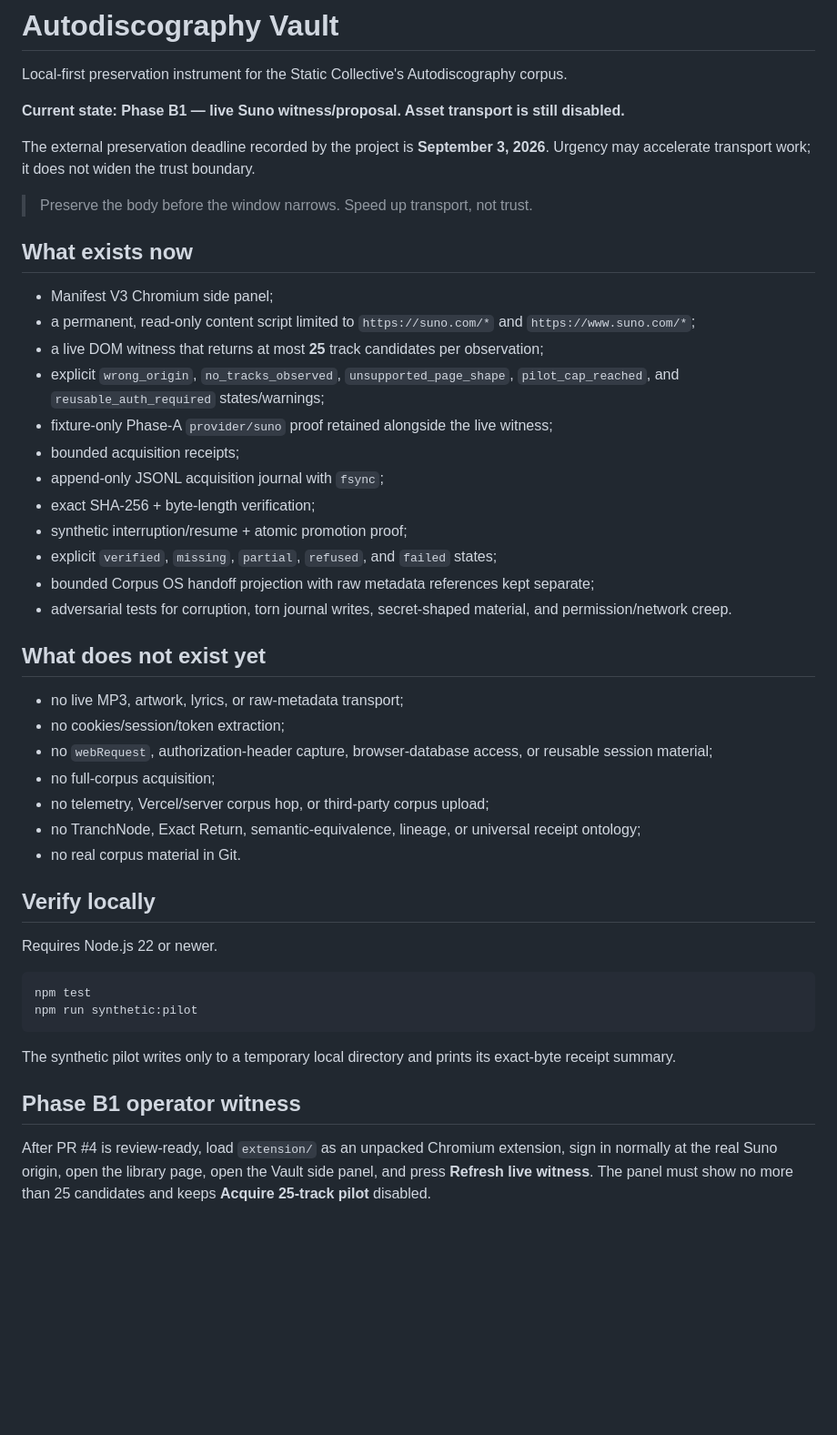
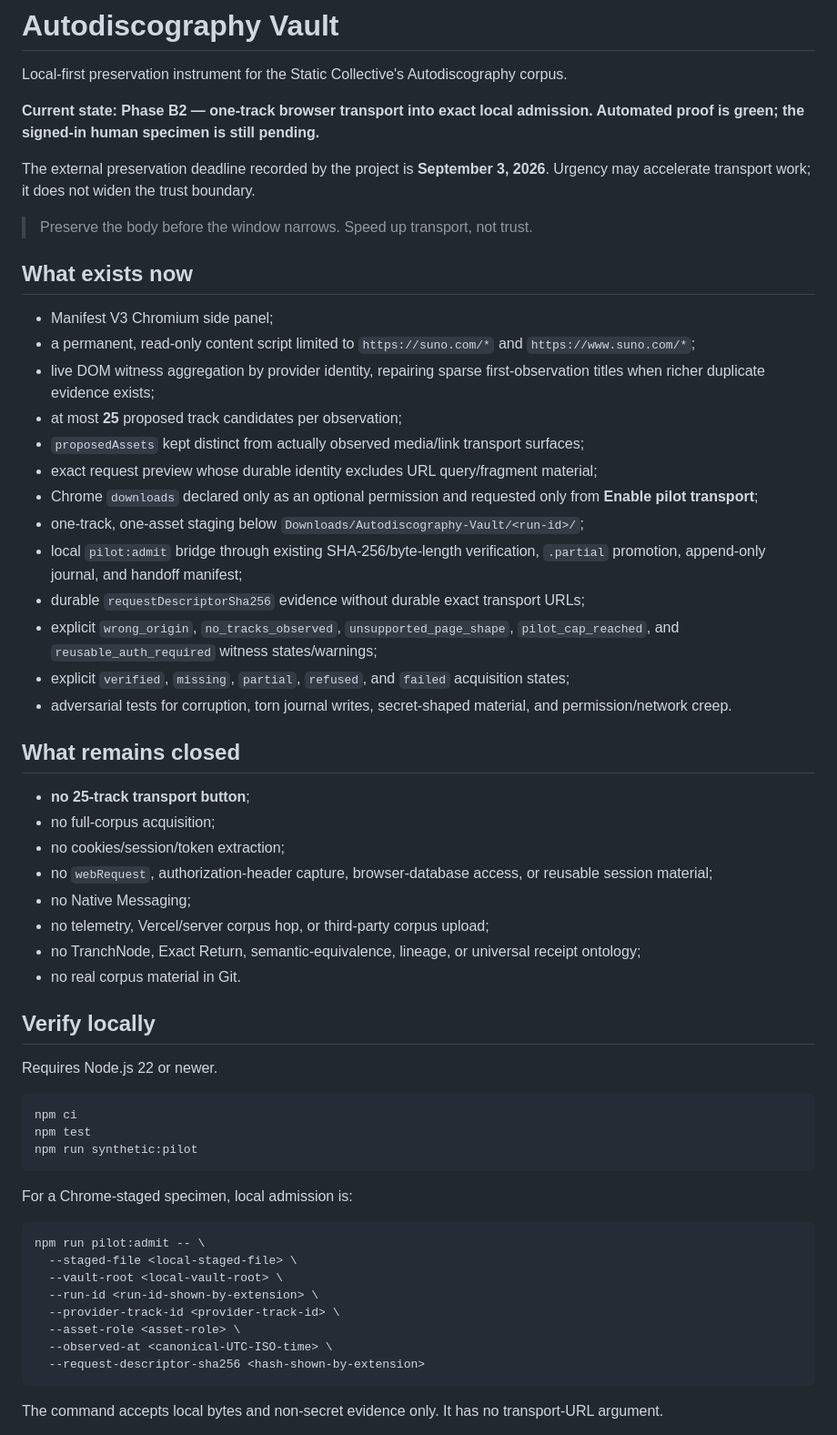
Before and after one commit to the-static-collective/autodiscography-vault, a Markdown page: README.md, the part around one of its changes. Shown at 91% size. GitHub-like rendering; blank space fills up the shorter version.

Commit message:
docs: advance Vault to Phase B2 one-track pilot

````diff
--- a/README.md
+++ b/README.md
@@ -2,7 +2,7 @@
 
 Local-first preservation instrument for the Static Collective's Autodiscography corpus.
 
-**Current state: Phase B1 — live Suno witness/proposal. Asset transport is still disabled.**
+**Current state: Phase B2 — one-track browser transport into exact local admission. Automated proof is green; the signed-in human specimen is still pending.**
 
 The external preservation deadline recorded by the project is **September 3, 2026**. Urgency may accelerate transport work; it does not widen the trust boundary.
 
@@ -12,23 +12,25 @@ The external preservation deadline recorded by the project is **September 3, 202
 
 - Manifest V3 Chromium side panel;
 - a permanent, read-only content script limited to `https://suno.com/*` and `https://www.suno.com/*`;
-- a live DOM witness that returns at most **25** track candidates per observation;
-- explicit `wrong_origin`, `no_tracks_observed`, `unsupported_page_shape`, `pilot_cap_reached`, and `reusable_auth_required` states/warnings;
-- fixture-only Phase-A `provider/suno` proof retained alongside the live witness;
-- bounded acquisition receipts;
-- append-only JSONL acquisition journal with `fsync`;
-- exact SHA-256 + byte-length verification;
-- synthetic interruption/resume + atomic promotion proof;
-- explicit `verified`, `missing`, `partial`, `refused`, and `failed` states;
-- bounded Corpus OS handoff projection with raw metadata references kept separate;
+- live DOM witness aggregation by provider identity, repairing sparse first-observation titles when richer duplicate evidence exists;
+- at most **25** proposed track candidates per observation;
+- `proposedAssets` kept distinct from actually observed media/link transport surfaces;
+- exact request preview whose durable identity excludes URL query/fragment material;
+- Chrome `downloads` declared only as an optional permission and requested only from **Enable pilot transport**;
+- one-track, one-asset staging below `Downloads/Autodiscography-Vault/<run-id>/`;
+- local `pilot:admit` bridge through existing SHA-256/byte-length verification, `.partial` promotion, append-only journal, and handoff manifest;
+- durable `requestDescriptorSha256` evidence without durable exact transport URLs;
+- explicit `wrong_origin`, `no_tracks_observed`, `unsupported_page_shape`, `pilot_cap_reached`, and `reusable_auth_required` witness states/warnings;
+- explicit `verified`, `missing`, `partial`, `refused`, and `failed` acquisition states;
 - adversarial tests for corruption, torn journal writes, secret-shaped material, and permission/network creep.
 
-## What does not exist yet
+## What remains closed
 
-- no live MP3, artwork, lyrics, or raw-metadata transport;
+- **no 25-track transport button**;
+- no full-corpus acquisition;
 - no cookies/session/token extraction;
 - no `webRequest`, authorization-header capture, browser-database access, or reusable session material;
-- no full-corpus acquisition;
+- no Native Messaging;
 - no telemetry, Vercel/server corpus hop, or third-party corpus upload;
 - no TranchNode, Exact Return, semantic-equivalence, lineage, or universal receipt ontology;
 - no real corpus material in Git.
@@ -38,13 +40,23 @@ The external preservation deadline recorded by the project is **September 3, 202
 Requires Node.js 22 or newer.
 
 ```bash
+npm ci
 npm test
 npm run synthetic:pilot
 ```
 
-The synthetic pilot writes only to a temporary local directory and prints its exact-byte receipt summary.
+For a Chrome-staged specimen, local admission is:
 
-## Phase B1 operator witness
+```bash
+npm run pilot:admit -- \
+  --staged-file <local-staged-file> \
+  --vault-root <local-vault-root> \
+  --run-id <run-id-shown-by-extension> \
+  --provider-track-id <provider-track-id> \
+  --asset-role <asset-role> \
+  --observed-at <canonical-UTC-ISO-time> \
+  --request-descriptor-sha256 <hash-shown-by-extension>
+```
 
-After PR #4 is review-ready, load `extension/` as an unpacked Chromium extension, sign in normally at the real Suno origin, open the library page, open the Vault side panel, and press **Refresh live witness**. The panel must show no more than 25 candidates and keeps **Acquire 25-track pilot** disabled.
+The command accepts local bytes and non-secret evidence only. It has no transport-URL argument.
 
````
Also changed, not shown: other parts of README.md (+21 -2 lines).
